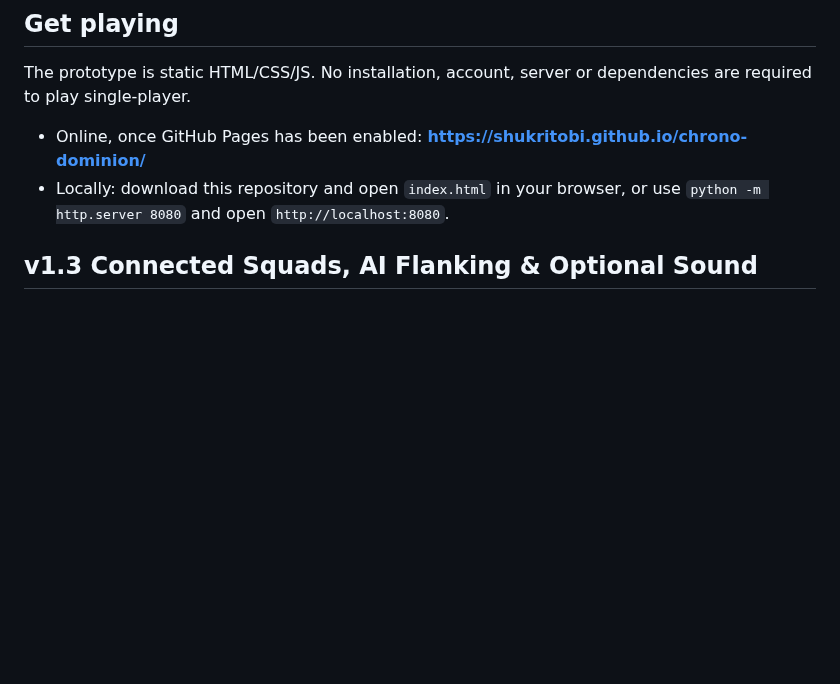
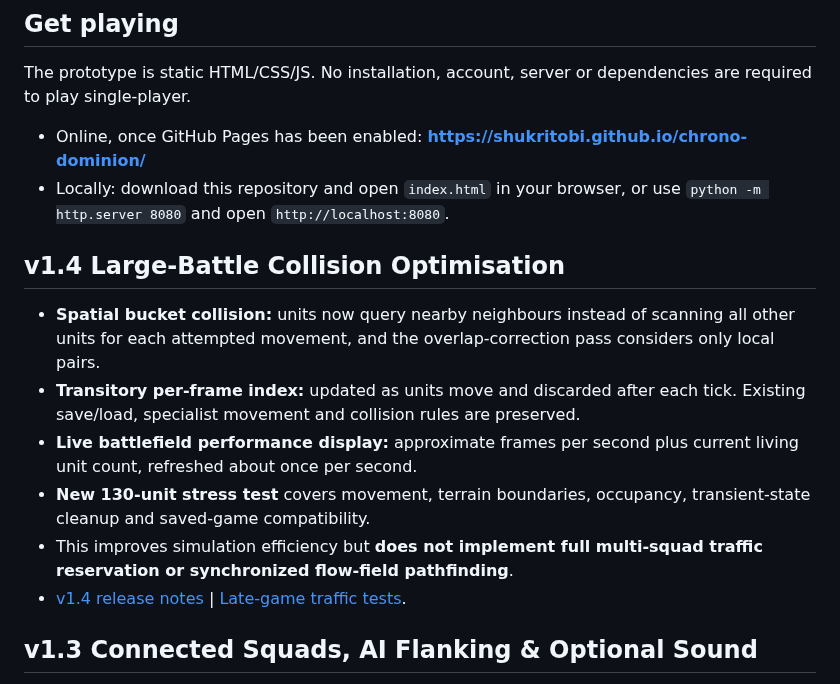
Before and after one commit to shukritobi/chrono-dominion, a Markdown page: README.md, the part around one of its changes. Drawn GitHub-style; blank space fills up the shorter version.

Commit message:
docs(v1.4): update project status and document spatial collision improvements

```diff
--- a/README.md
+++ b/README.md
@@ -12,6 +12,15 @@ The prototype is static HTML/CSS/JS. No installation, account, server or depende
 
 - Online, once GitHub Pages has been enabled: **https://shukritobi.github.io/chrono-dominion/**
 - Locally: download this repository and open `index.html` in your browser, or use `python -m http.server 8080` and open `http://localhost:8080`.
+
+## v1.4 Large-Battle Collision Optimisation
+
+- **Spatial bucket collision:** units now query nearby neighbours instead of scanning all other units for each attempted movement, and the overlap-correction pass considers only local pairs.
+- **Transitory per-frame index:** updated as units move and discarded after each tick. Existing save/load, specialist movement and collision rules are preserved.
+- **Live battlefield performance display:** approximate frames per second plus current living unit count, refreshed about once per second.
+- **New 130-unit stress test** covers movement, terrain boundaries, occupancy, transient-state cleanup and saved-game compatibility.
+- This improves simulation efficiency but **does not implement full multi-squad traffic reservation or synchronized flow-field pathfinding**.
+- [v1.4 release notes](docs/RELEASE-1.4.md) | [Late-game traffic tests](tests/traffic-v14.test.mjs).
 
 ## v1.3 Connected Squads, AI Flanking & Optional Sound
 
```
Also changed, not shown: other parts of README.md (+1 -1 lines).
